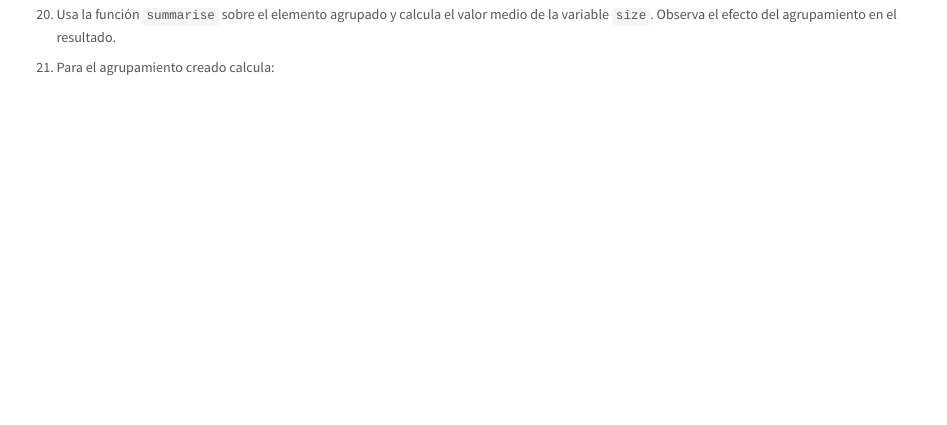
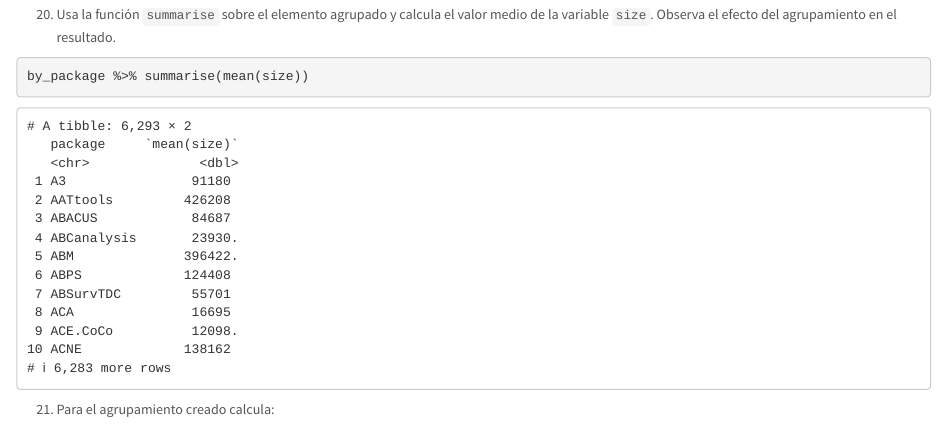
Before and after one commit to iamarso/RaceTema4, an R Markdown document (CarreraTydiverse_Alumno.Rmd): the page in a window 1100 px wide, from 8380 px down. Rendered offline with R 4.5, knitr and Pandoc, with nearby package versions.

Commit message:
Ejercicio 20

````diff
--- a/CarreraTydiverse_Alumno.Rmd
+++ b/CarreraTydiverse_Alumno.Rmd
@@ -224,7 +224,7 @@ by_package <- cran %>% group_by(package)
 
 20. Usa la función `summarise` sobre  el elemento agrupado y calcula  el valor medio de la variable `size`. Observa el efecto del agrupamiento en el resultado.
 ```{r}
-
+by_package %>% summarise(mean(size))
 ```
 21. Para el agrupamiento creado calcula:
 + . count = n()
````
